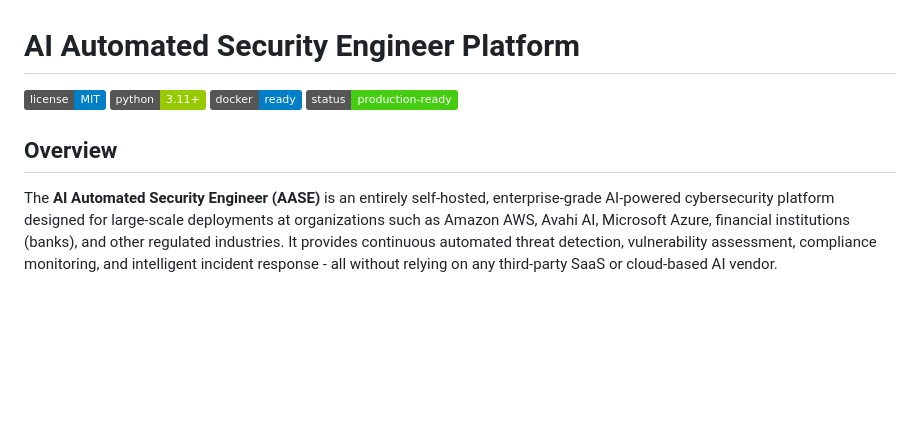
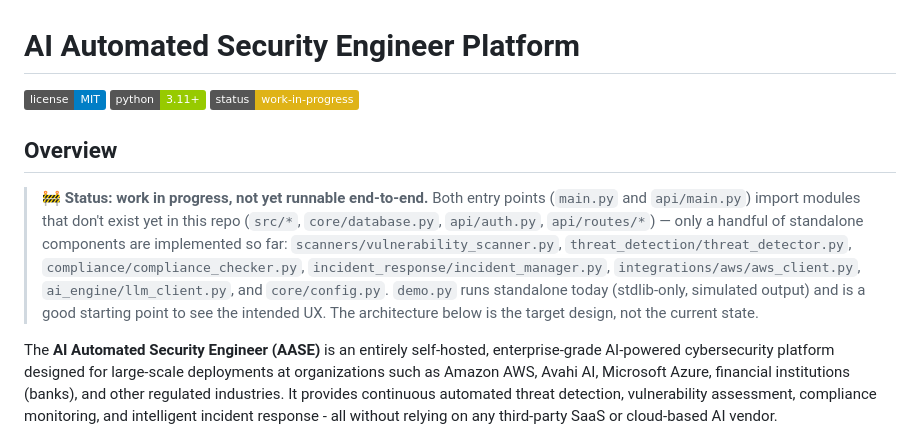
Before and after one commit to Mangesh-Bhattacharya/AI-Automated-Security-Engineer, a Markdown page: README.md, the part around the change. Drawn GitHub-style; badges without logos; blank space fills up the shorter version.

Commit message:
Fix README: remove false production-ready badge, add honest status

```diff
--- a/README.md
+++ b/README.md
@@ -2,10 +2,19 @@
 
 ![License](https://img.shields.io/badge/license-MIT-blue.svg)
 ![Python](https://img.shields.io/badge/python-3.11+-green.svg)
-![Docker](https://img.shields.io/badge/docker-ready-blue.svg)
-![Status](https://img.shields.io/badge/status-production--ready-brightgreen.svg)
+![Status](https://img.shields.io/badge/status-work--in--progress-yellow.svg)
 
 ## Overview
+
+> **🚧 Status: work in progress, not yet runnable end-to-end.** Both entry points
+> (`main.py` and `api/main.py`) import modules that don't exist yet in this repo
+> (`src/*`, `core/database.py`, `api/auth.py`, `api/routes/*`) — only a handful of
+> standalone components are implemented so far: `scanners/vulnerability_scanner.py`,
+> `threat_detection/threat_detector.py`, `compliance/compliance_checker.py`,
+> `incident_response/incident_manager.py`, `integrations/aws/aws_client.py`,
+> `ai_engine/llm_client.py`, and `core/config.py`. `demo.py` runs standalone today
+> (stdlib-only, simulated output) and is a good starting point to see the intended
+> UX. The architecture below is the target design, not the current state.
 
 The **AI Automated Security Engineer (AASE)** is an entirely self-hosted, enterprise-grade AI-powered cybersecurity platform designed for large-scale deployments at organizations such as Amazon AWS, Avahi AI, Microsoft Azure, financial institutions (banks), and other regulated industries. It provides continuous automated threat detection, vulnerability assessment, compliance monitoring, and intelligent incident response - all without relying on any third-party SaaS or cloud-based AI vendor.
 
```
